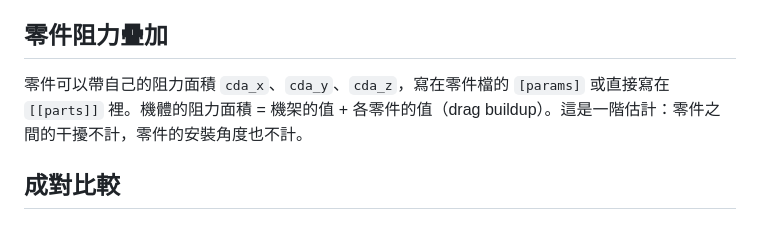
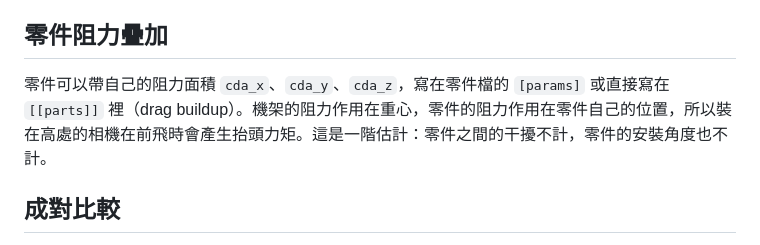
Before and after one commit to lijiabao1998/Physical-Fpv-Simulator, a Markdown page: docs/iteration.md, the part around the change. Rendered like a GitHub page.

Commit message:
Describe per-part drag location in the iteration guide
Co-Authored-By: Claude Opus 5.5 <noreply@anthropic.com>
Claude-Session: https://claude.ai/code/session_01Gr7RFANGNg9tgHViymiLYv

```diff
--- a/docs/iteration.md
+++ b/docs/iteration.md
@@ -35,7 +35,7 @@ position = { value = [40, 0, -60.5], unit = "mm" }
 
 ## 零件阻力疊加
 
-零件可以帶自己的阻力面積 `cda_x`、`cda_y`、`cda_z`，寫在零件檔的 `[params]` 或直接寫在 `[[parts]]` 裡。機體的阻力面積 = 機架的值 + 各零件的值（drag buildup）。這是一階估計：零件之間的干擾不計，零件的安裝角度也不計。
+零件可以帶自己的阻力面積 `cda_x`、`cda_y`、`cda_z`，寫在零件檔的 `[params]` 或直接寫在 `[[parts]]` 裡（drag buildup）。機架的阻力作用在重心，零件的阻力作用在零件自己的位置，所以裝在高處的相機在前飛時會產生抬頭力矩。這是一階估計：零件之間的干擾不計，零件的安裝角度也不計。
 
 ## 成對比較
 
```
